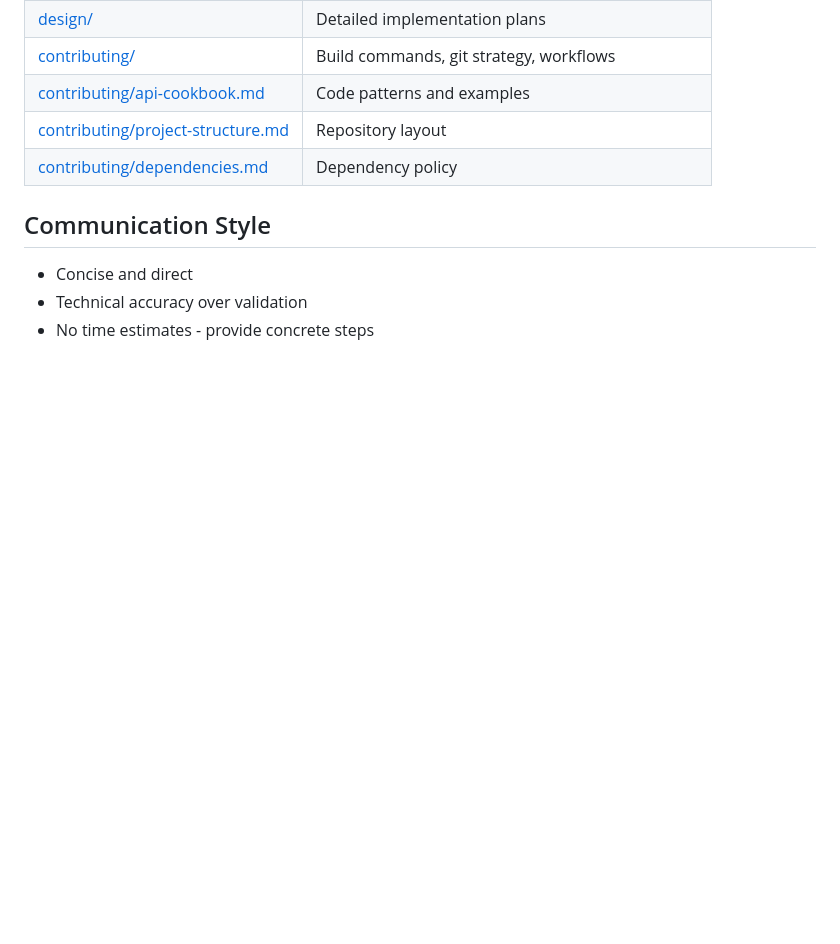
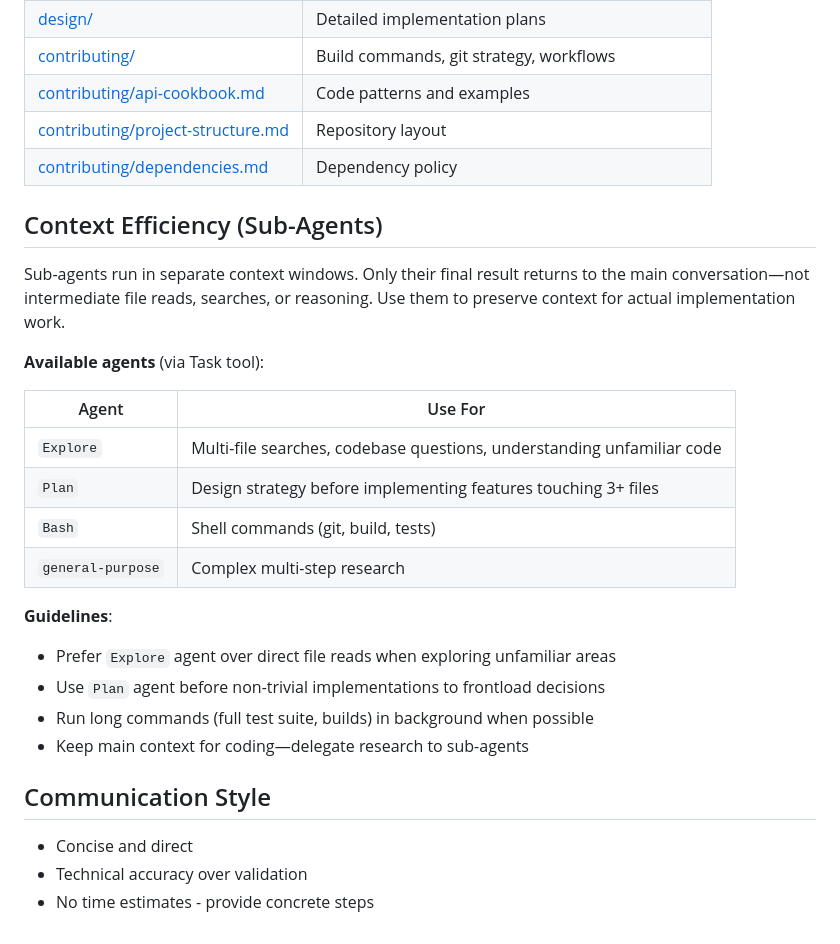
Before and after one commit to kenjisato/shinymap, a Markdown page: AGENTS.md, the part around the change. GitHub-like rendering; blank space fills up the shorter version.

Commit message:
docs(agents): add context efficiency guidelines for sub-agents
Document sub-agent usage patterns to reduce context exhaustion:
- Available agent types (Explore, Plan, Bash, general-purpose)
- When to delegate vs direct tool use
- Guidelines for preserving main context for implementation

Co-Authored-By: Claude Opus 4.5 <noreply@anthropic.com>

```diff
--- a/AGENTS.md
+++ b/AGENTS.md
@@ -102,6 +102,25 @@ See [contributing/agent-workflow.md](contributing/agent-workflow.md) for templat
 | [contributing/project-structure.md](contributing/project-structure.md) | Repository layout |
 | [contributing/dependencies.md](contributing/dependencies.md) | Dependency policy |
 
+## Context Efficiency (Sub-Agents)
+
+Sub-agents run in separate context windows. Only their final result returns to the main conversation—not intermediate file reads, searches, or reasoning. Use them to preserve context for actual implementation work.
+
+**Available agents** (via Task tool):
+
+| Agent | Use For |
+|-------|---------|
+| `Explore` | Multi-file searches, codebase questions, understanding unfamiliar code |
+| `Plan` | Design strategy before implementing features touching 3+ files |
+| `Bash` | Shell commands (git, build, tests) |
+| `general-purpose` | Complex multi-step research |
+
+**Guidelines**:
+- Prefer `Explore` agent over direct file reads when exploring unfamiliar areas
+- Use `Plan` agent before non-trivial implementations to frontload decisions
+- Run long commands (full test suite, builds) in background when possible
+- Keep main context for coding—delegate research to sub-agents
+
 ## Communication Style
 
 - Concise and direct
```
